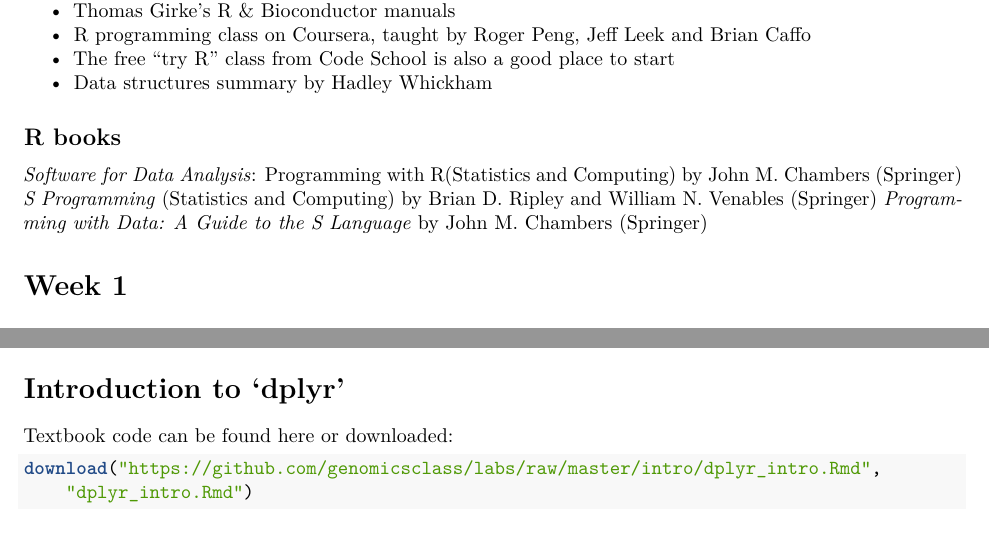
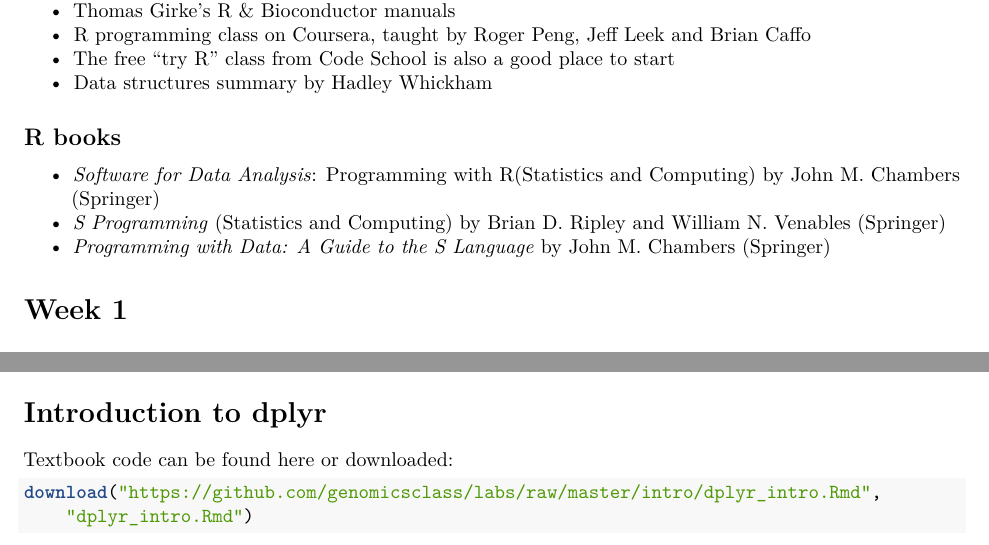
Before and after one commit to freya1119/PH525.1x, an R Markdown document (week01.rmd): two parts of pages 1 and 3 of 5, joined at a grey line, cut so that both start at the same text. Rendered offline with R 4.5, knitr and Pandoc, then LaTeX, with nearby package versions; some code elsewhere in the file could not run offline.

Commit message:
formatting & textbook links

````diff
--- a/week01.rmd
+++ b/week01.rmd
@@ -21,9 +21,9 @@ We will be using the textbook Data Analysis for the Life Science which is freely
 
 ## R books
 
-_Software for Data Analysis_: Programming with R</u>(Statistics and Computing) by John M. Chambers (Springer)
-_S Programming_ (Statistics and Computing) by Brian D. Ripley and William N. Venables (Springer)
-_Programming with Data: A Guide to the S Language_ by John M. Chambers (Springer)
+* _Software for Data Analysis_: Programming with R</u>(Statistics and Computing) by John M. Chambers (Springer)
+* _S Programming_ (Statistics and Computing) by Brian D. Ripley and William N. Venables (Springer)
+* _Programming with Data: A Guide to the S Language_ by John M. Chambers (Springer)
 
 # Week 1
 
@@ -119,9 +119,9 @@ set.seed(1)
 dat[sample(13:24,1),'Bodyweight']
 ```
 
-# Introduction to 'dplyr'
+# Introduction to dplyr
 
-Textbook code can be found [here](https://github.com/genomicsclass/labs/raw/master/intro/dplyr_intro.Rmd) or downloaded:
+Textbook code can be found [here](https://github.com/genomicsclass/labs/blob/master/intro/dplyr_intro.Rmd) or downloaded:
 ```{r, eval=FALSE, tidy=TRUE}
 download("https://github.com/genomicsclass/labs/raw/master/intro/dplyr_intro.Rmd","dplyr_intro.Rmd")
 ```
````
Also changed, not shown: week01.rmd (4 more changed lines).
